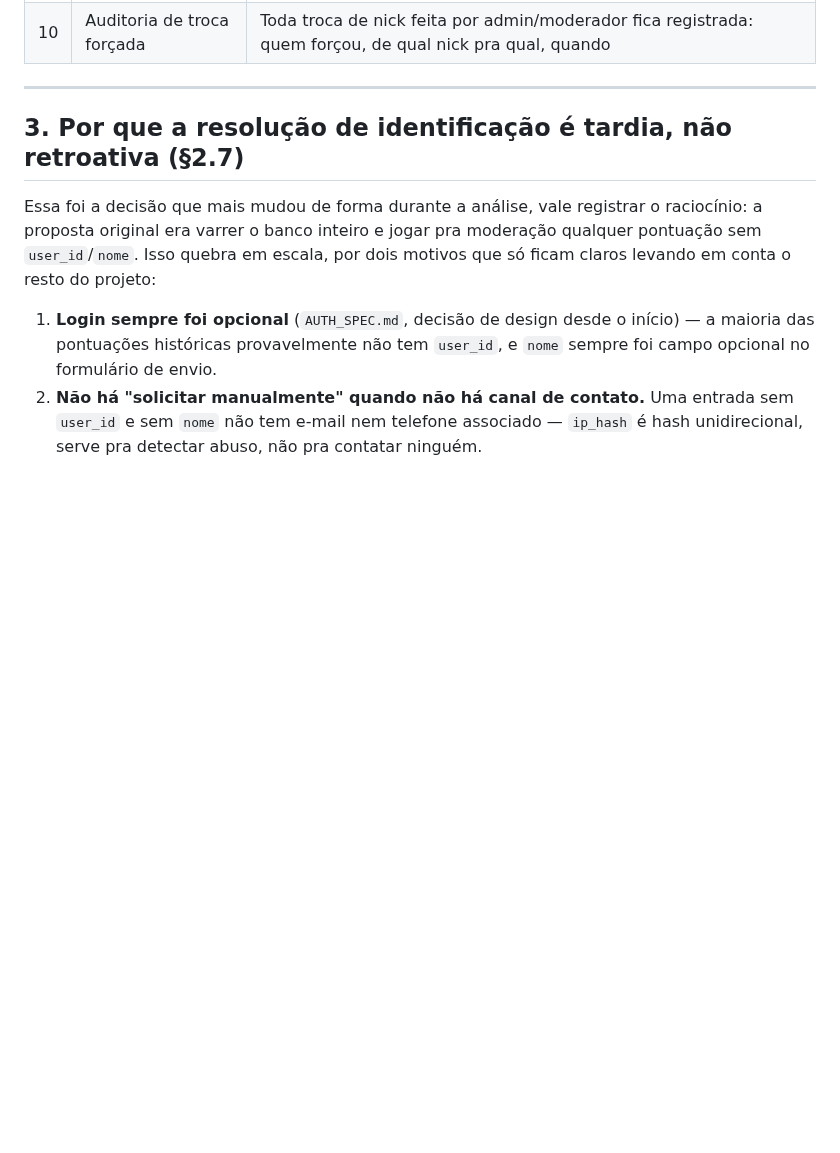
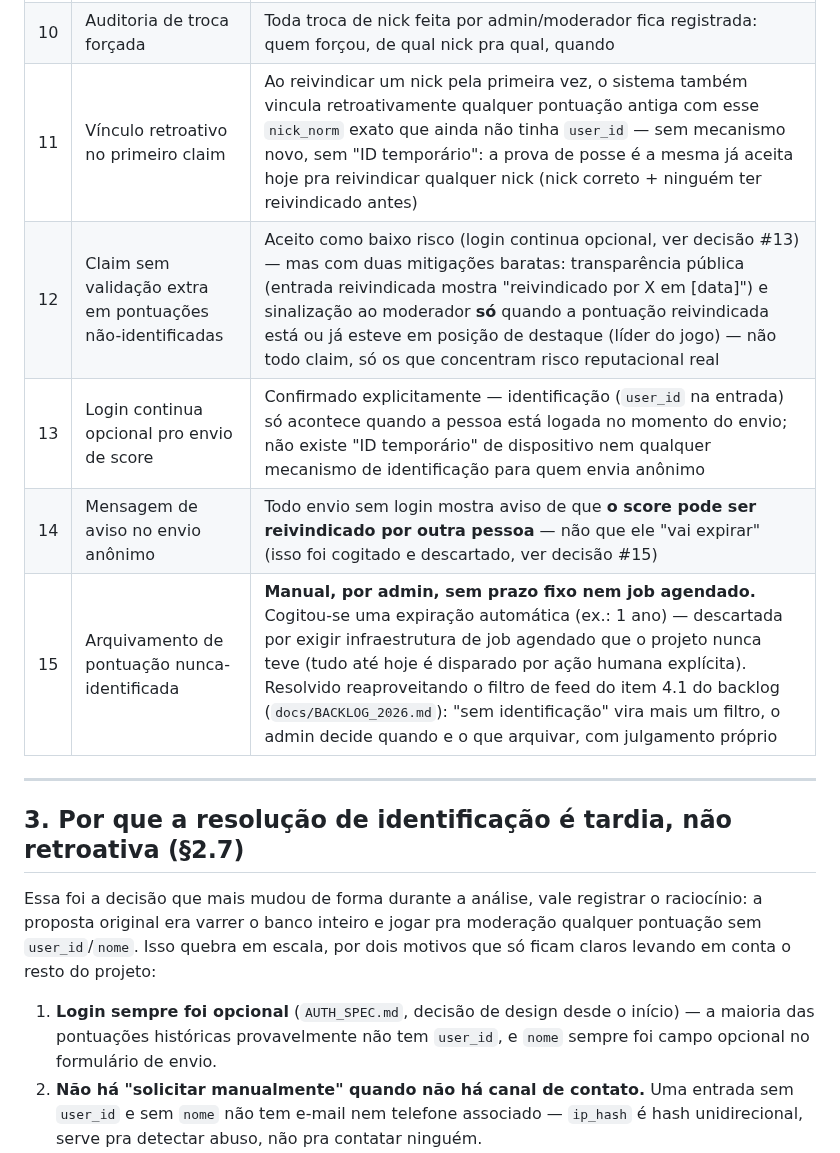
Before and after one commit to bmaimoni/retro-score-ranking, a Markdown page: docs/NICKNAME_SPEC.md, the part around the change. GitHub-like rendering; blank space fills up the shorter version.

Commit message:
docs: nicknate e backlog atualizados

```diff
--- a/docs/NICKNAME_SPEC.md
+++ b/docs/NICKNAME_SPEC.md
@@ -33,6 +33,11 @@ pontuação**.
 | 8 | Prazo sem resposta na fila de revisão | 30 dias (mesma janela da troca, por consistência) — sem identificação fornecida nesse prazo, a entrada é arquivada automaticamente (`arquivado=true`, nunca `DELETE`) |
 | 9 | Moderador força troca de nick | Admin/moderador pode trocar o nick de qualquer jogador **sem** respeitar o cooldown de 30 dias — uso previsto: nick ofensivo/impróprio, especialmente relevante por haver exibição pública em telão, em evento presencial |
 | 10 | Auditoria de troca forçada | Toda troca de nick feita por admin/moderador fica registrada: quem forçou, de qual nick pra qual, quando |
+| 11 | Vínculo retroativo no primeiro claim | Ao reivindicar um nick pela primeira vez, o sistema também vincula retroativamente qualquer pontuação antiga com esse `nick_norm` exato que ainda não tinha `user_id` — sem mecanismo novo, sem "ID temporário": a prova de posse é a mesma já aceita hoje pra reivindicar qualquer nick (nick correto + ninguém ter reivindicado antes) |
+| 12 | Claim sem validação extra em pontuações não-identificadas | Aceito como baixo risco (login continua opcional, ver decisão #13) — mas com duas mitigações baratas: transparência pública (entrada reivindicada mostra "reivindicado por X em [data]") e sinalização ao moderador **só** quando a pontuação reivindicada está ou já esteve em posição de destaque (líder do jogo) — não todo claim, só os que concentram risco reputacional real |
+| 13 | Login continua opcional pro envio de score | Confirmado explicitamente — identificação (`user_id` na entrada) só acontece quando a pessoa está logada no momento do envio; não existe "ID temporário" de dispositivo nem qualquer mecanismo de identificação para quem envia anônimo |
+| 14 | Mensagem de aviso no envio anônimo | Todo envio sem login mostra aviso de que **o score pode ser reivindicado por outra pessoa** — não que ele "vai expirar" (isso foi cogitado e descartado, ver decisão #15) |
+| 15 | Arquivamento de pontuação nunca-identificada | **Manual, por admin, sem prazo fixo nem job agendado.** Cogitou-se uma expiração automática (ex.: 1 ano) — descartada por exigir infraestrutura de job agendado que o projeto nunca teve (tudo até hoje é disparado por ação humana explícita). Resolvido reaproveitando o filtro de feed do item 4.1 do backlog (`docs/BACKLOG_2026.md`): "sem identificação" vira mais um filtro, o admin decide quando e o que arquivar, com julgamento próprio |
 
 ---
 
```
Also changed, not shown: docs/BACKLOG_2026.md (+17 -5 lines).
